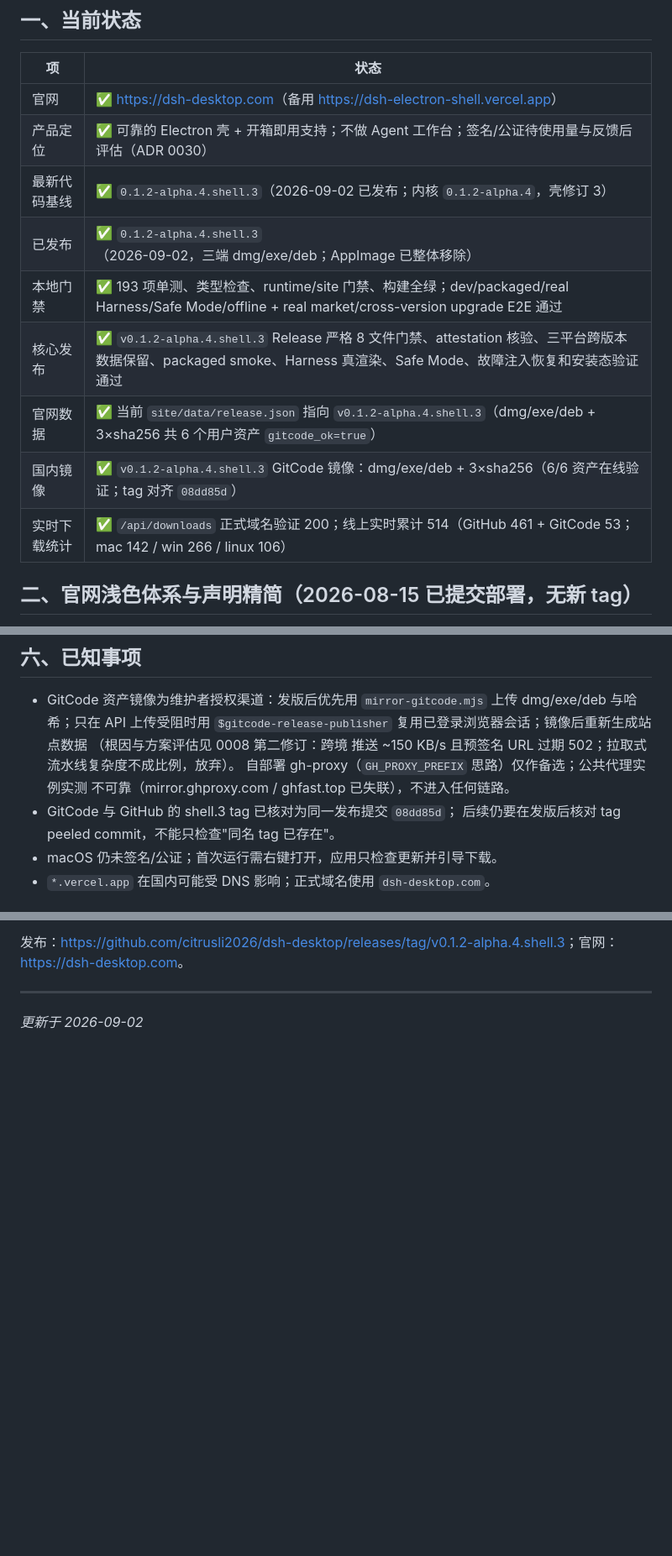
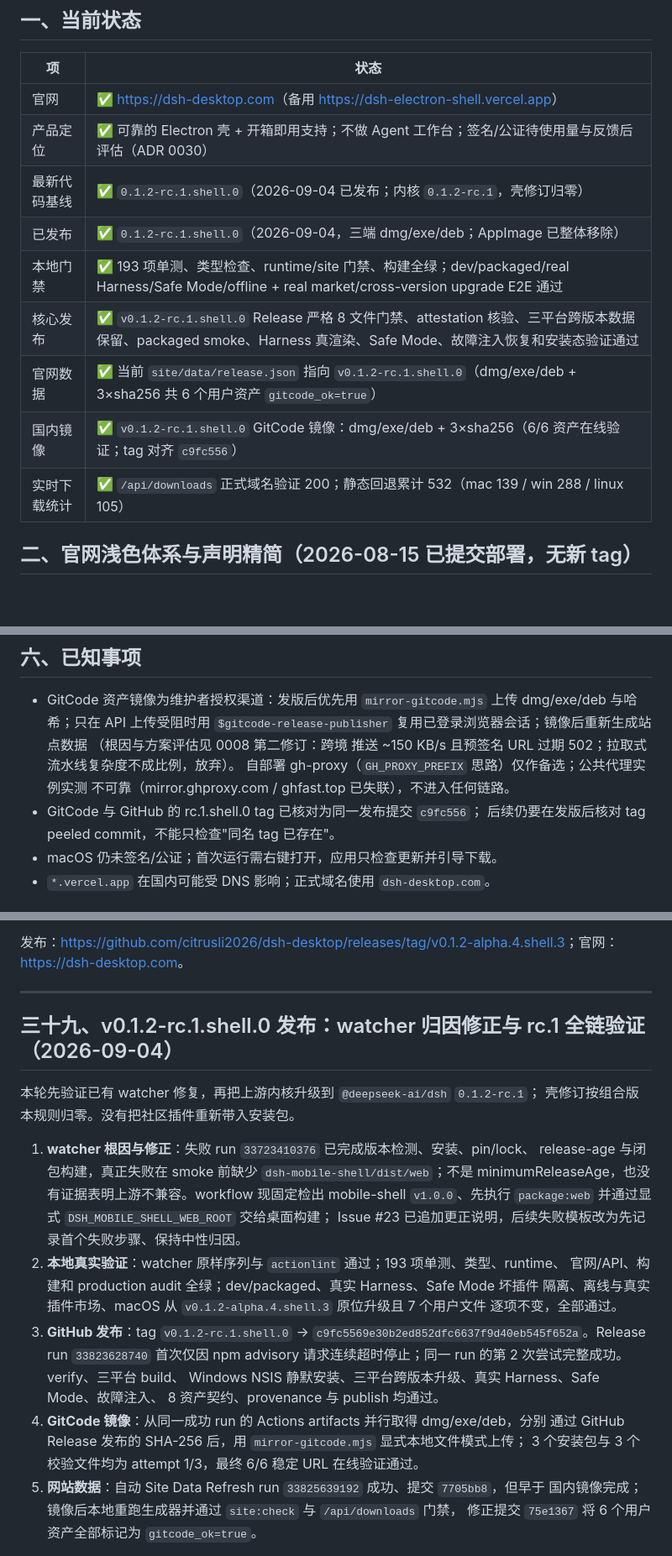
Before and after one commit to citrusli2026/dsh-desktop, a Markdown page: HANDOFF.md, 3 parts joined by grey strips. Shown at 84% size. Drawn GitHub-style; blank space fills up the shorter version.

Commit message:
docs: record rc.1 shell release

```diff
--- a/HANDOFF.md
+++ b/HANDOFF.md
@@ -9,13 +9,13 @@
 |---|---|
 | 官网 | ✅ <https://dsh-desktop.com>（备用 <https://dsh-electron-shell.vercel.app>） |
 | 产品定位 | ✅ 可靠的 Electron 壳 + 开箱即用支持；不做 Agent 工作台；签名/公证待使用量与反馈后评估（ADR 0030） |
-| 最新代码基线 | ✅ `0.1.2-alpha.4.shell.3`（2026-09-02 已发布；内核 `0.1.2-alpha.4`，壳修订 3） |
-| 已发布 | ✅ `0.1.2-alpha.4.shell.3`（2026-09-02，三端 dmg/exe/deb；AppImage 已整体移除） |
+| 最新代码基线 | ✅ `0.1.2-rc.1.shell.0`（2026-09-04 已发布；内核 `0.1.2-rc.1`，壳修订归零） |
+| 已发布 | ✅ `0.1.2-rc.1.shell.0`（2026-09-04，三端 dmg/exe/deb；AppImage 已整体移除） |
 | 本地门禁 | ✅ 193 项单测、类型检查、runtime/site 门禁、构建全绿；dev/packaged/real Harness/Safe Mode/offline + real market/cross-version upgrade E2E 通过 |
-| 核心发布 | ✅ `v0.1.2-alpha.4.shell.3` Release 严格 8 文件门禁、attestation 核验、三平台跨版本数据保留、packaged smoke、Harness 真渲染、Safe Mode、故障注入恢复和安装态验证通过 |
-| 官网数据 | ✅ 当前 `site/data/release.json` 指向 `v0.1.2-alpha.4.shell.3`（dmg/exe/deb + 3×sha256 共 6 个用户资产 `gitcode_ok=true`） |
-| 国内镜像 | ✅ `v0.1.2-alpha.4.shell.3` GitCode 镜像：dmg/exe/deb + 3×sha256（6/6 资产在线验证；tag 对齐 `08dd85d`） |
-| 实时下载统计 | ✅ `/api/downloads` 正式域名验证 200；线上实时累计 514（GitHub 461 + GitCode 53；mac 142 / win 266 / linux 106） |
+| 核心发布 | ✅ `v0.1.2-rc.1.shell.0` Release 严格 8 文件门禁、attestation 核验、三平台跨版本数据保留、packaged smoke、Harness 真渲染、Safe Mode、故障注入恢复和安装态验证通过 |
+| 官网数据 | ✅ 当前 `site/data/release.json` 指向 `v0.1.2-rc.1.shell.0`（dmg/exe/deb + 3×sha256 共 6 个用户资产 `gitcode_ok=true`） |
+| 国内镜像 | ✅ `v0.1.2-rc.1.shell.0` GitCode 镜像：dmg/exe/deb + 3×sha256（6/6 资产在线验证；tag 对齐 `c9fc556`） |
+| 实时下载统计 | ✅ `/api/downloads` 正式域名验证 200；静态回退累计 532（mac 139 / win 288 / linux 105） |
 
 ## 二、官网浅色体系与声明精简（2026-08-15 已提交部署，无新 tag）
 
@@ -118,7 +118,7 @@ fallback 依次为 gitcode-backfill workflow 与
   推送 ~150 KB/s 且预签名 URL 过期 502；拉取式流水线复杂度不成比例，放弃）。
   自部署 gh-proxy（`GH_PROXY_PREFIX` 思路）仅作备选；公共代理实例实测
   不可靠（mirror.ghproxy.com / ghfast.top 已失联），不进入任何链路。
-- GitCode 与 GitHub 的 shell.3 tag 已核对为同一发布提交 `08dd85d`；
+- GitCode 与 GitHub 的 rc.1.shell.0 tag 已核对为同一发布提交 `c9fc556`；
   后续仍要在发版后核对 tag peeled
   commit，不能只检查"同名 tag 已存在"。
 - macOS 仍未签名/公证；首次运行需右键打开，应用只检查更新并引导下载。
@@ -1118,4 +1118,29 @@ Agent 工作台；社区插件全部手动安装；签名与公证继续留到
 
 ---
 
-_更新于 2026-09-02_
+## 三十九、v0.1.2-rc.1.shell.0 发布：watcher 归因修正与 rc.1 全链验证（2026-09-04）
+
+本轮先验证已有 watcher 修复，再把上游内核升级到 `@deepseek-ai/dsh` `0.1.2-rc.1`；
+壳修订按组合版本规则归零。没有把社区插件重新带入安装包。
+
+1. **watcher 根因与修正**：失败 run `33723410376` 已完成版本检测、安装、pin/lock、
+   release-age 与闭包构建，真正失败在 smoke 前缺少 `dsh-mobile-shell/dist/web`；不是
+   minimumReleaseAge，也没有证据表明上游不兼容。workflow 现固定检出 mobile-shell
+   `v1.0.0`、先执行 `package:web` 并通过显式 `DSH_MOBILE_SHELL_WEB_ROOT` 交给桌面构建；
+   Issue #23 已追加更正说明，后续失败模板改为先记录首个失败步骤、保持中性归因。
+2. **本地真实验证**：watcher 原样序列与 `actionlint` 通过；193 项单测、类型、runtime、
+   官网/API、构建和 production audit 全绿；dev/packaged、真实 Harness、Safe Mode 坏插件
+   隔离、离线与真实插件市场、macOS 从 `v0.1.2-alpha.4.shell.3` 原位升级且 7 个用户文件
+   逐项不变，全部通过。
+3. **GitHub 发布**：tag `v0.1.2-rc.1.shell.0` →
+   `c9fc5569e30b2ed852dfc6637f9d40eb545f652a`。Release run `33823628740` 首次仅因 npm
+   advisory 请求连续超时停止；同一 run 的第 2 次尝试完整成功。verify、三平台 build、
+   Windows NSIS 静默安装、三平台跨版本升级、真实 Harness、Safe Mode、故障注入、
+   8 资产契约、provenance 与 publish 均通过。
+4. **GitCode 镜像**：从同一成功 run 的 Actions artifacts 并行取得 dmg/exe/deb，分别
+   通过 GitHub Release 发布的 SHA-256 后，用 `mirror-gitcode.mjs` 显式本地文件模式上传；
+   3 个安装包与 3 个校验文件均为 attempt 1/3，最终 6/6 稳定 URL 在线验证通过。
+5. **网站数据**：自动 Site Data Refresh run `33825639192` 成功、提交 `7705bb8`，但早于
+   国内镜像完成；镜像后本地重跑生成器并通过 `site:check` 与 `/api/downloads` 门禁，
+   修正提交 `75e1367` 将 6 个用户资产全部标记为 `gitcode_ok=true`。
+
```
Also changed, not shown: other parts of HANDOFF.md (+8 -1 lines).
